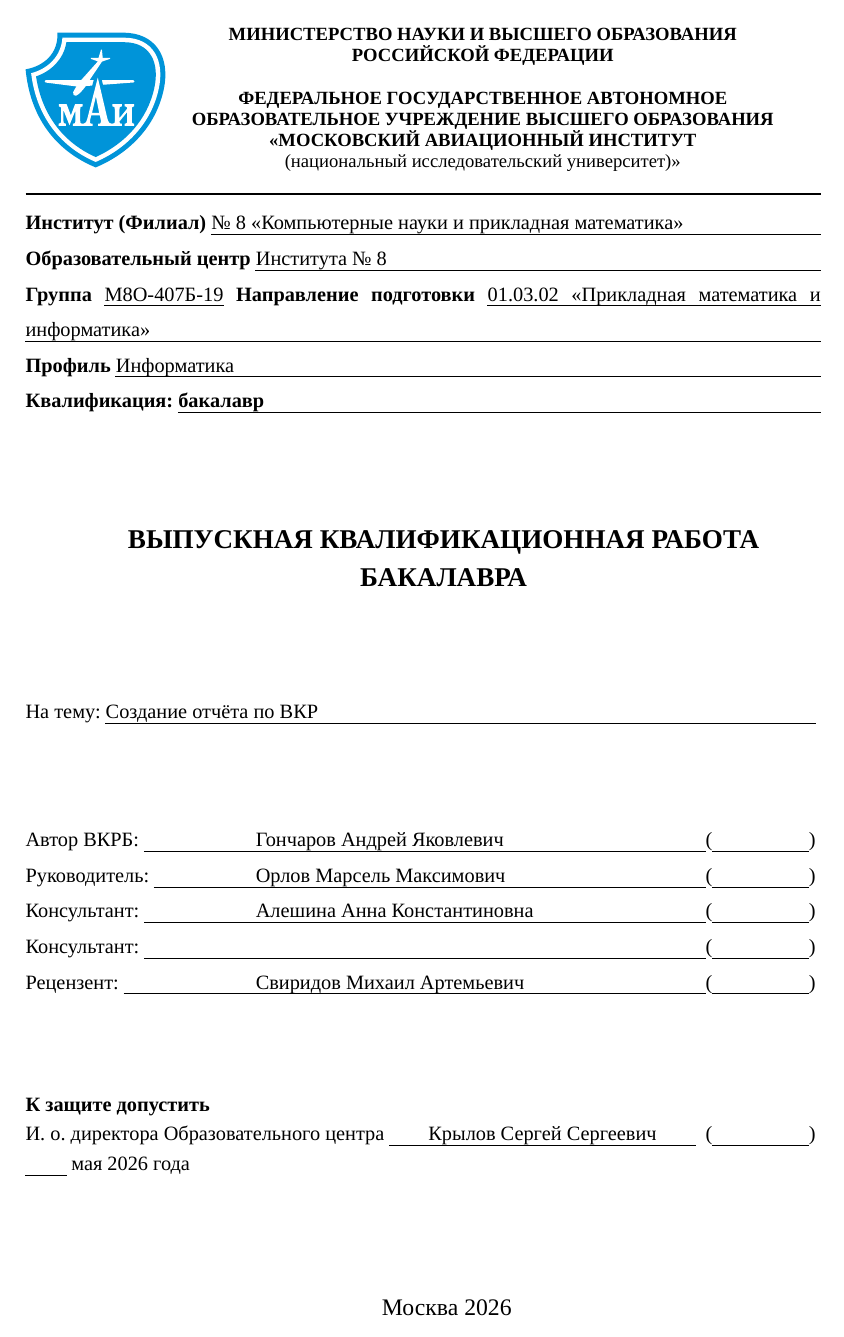
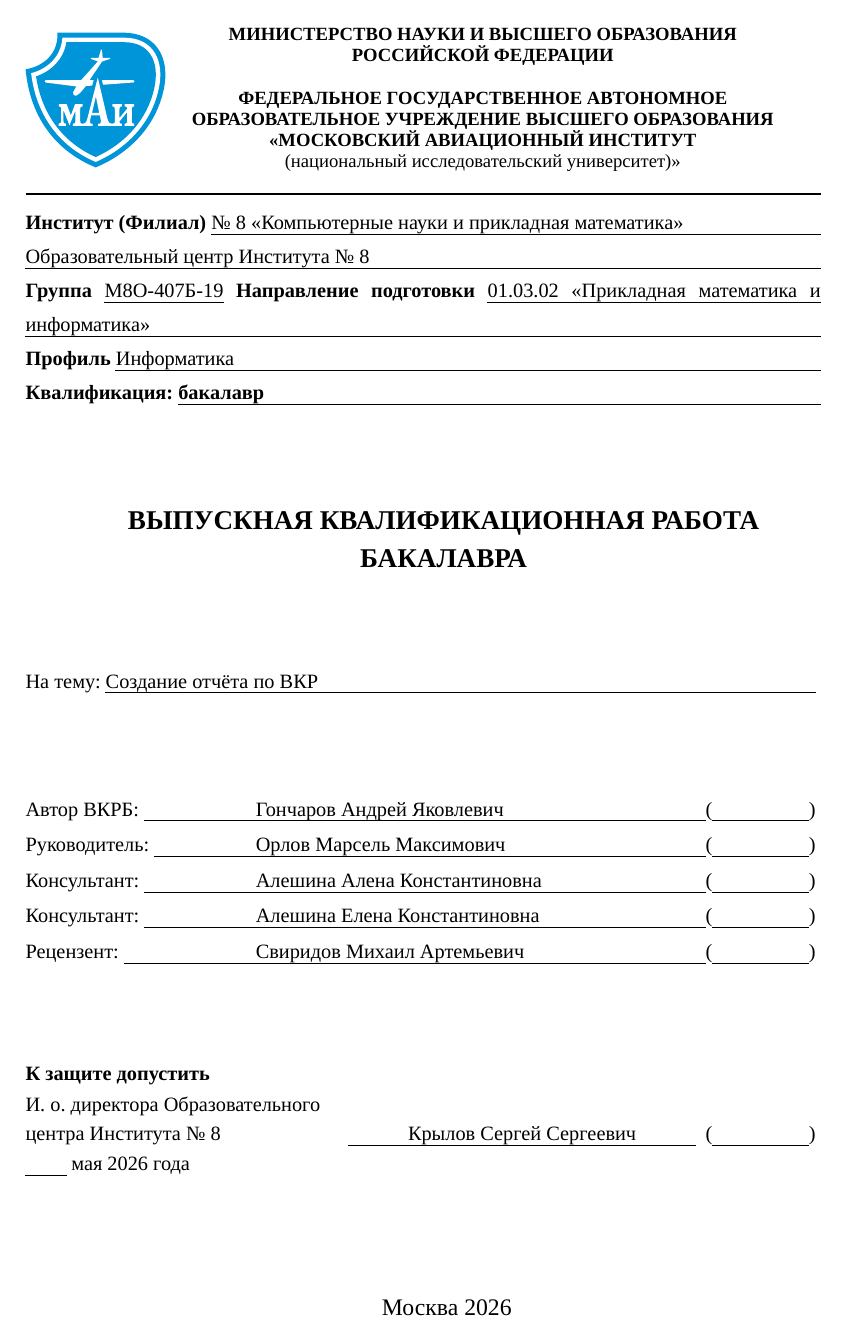
Before and after one commit to iktovr/diploma-latex-template, a LaTeX thesis (example/main.tex, which reads diploma/diploma.cls, diploma/styles/02-construction.sty, diploma/styles/10-titlepage.sty): page 1 of 31. Compiled offline with XeLaTeX; a missing font is replaced by an installed copy or a similar font.

Commit message:
Сопроводительные документы

```diff
--- a/diploma/diploma.cls
+++ b/diploma/diploma.cls
@@ -5,31 +5,14 @@
 \DeclareKeys[diploma]{
     fontsize.store = \@fontsize,
     bachelor.if = @bachelor,
-    master.if = @master
+    master.if = @master,
+    handout.if = @handout,
 }
 \SetKeys[diploma]{
     fontsize = 14pt,
     bachelor
 }
 \ProcessKeyOptions[diploma]\relax
-
-\if@bachelor
-    \def\degree{бакалавр}
-    \def\workName{выпускная квалификационная работа бакалавра}
-    \def\workNameIn{выпускной квалификационной работе бакалавра}
-    \def\workNameShort{ВКРБ}
-    \def\profileType{Профиль}
-    \def\supervisorType{Руководитель}
-\fi
-
-\if@master
-    \def\degree{магистр}
-    \def\workName{выпускная квалификационная работа магистра}
-    \def\workNameIn{выпускной квалификационной работе магистра}
-    \def\workNameShort{ВКРМ}
-    \def\profileType{Магистерская программа}
-    \def\supervisorType{Научный руководитель}
-\fi
 
 \LoadClass{article}
 \RequirePackage[russian]{babel}
@@ -58,3 +41,30 @@
 \RequirePackage{22-algorithms}
 
 \makeglossaries
+
+% Значения по умолчанию
+\departmentType{}
+
+\if@bachelor
+    \degree{бакалавр}
+    \workType{выпускная квалификационная работа бакалавра}
+    \workTypeDat{выпускной квалификационной работе бакалавра}
+    \workTypeAcc{выпускную квалификационную работу бакалавра}
+    \workTypeShort{ВКРБ}
+    \profileType{Профиль}
+    \supervisorType{Руководитель}
+\fi
+
+\if@master
+    \degree{инженер-исследователь}
+    \workType{выпускная квалификационная работа}
+    \workTypeDat{выпускной квалификационной работе}
+    \workTypeAcc{выпускную квалификационную работу}
+    \workTypeShort{ВКР}
+    \profileType{Программа}
+    \supervisorType{Научный руководитель}
+\fi
+
+\if@handout
+    \workType{раздаточный материал к\\\@workTypeDat}
+\fi
--- a/diploma/styles/02-construction.sty
+++ b/diploma/styles/02-construction.sty
@@ -1,6 +1,8 @@
 % Author: CatInCosmicSpace
 \NeedsTeXFormat{LaTeX2e}
 \ProvidesPackage{02-construction}[2021/03/21 v1.2 Построение отчета]
+
+\RequirePackage{pdfpages}
 
 % 6.2.1 Наименования структурных элементов отчета:
 % "СПИСОК ИСПОЛНИТЕЛЕЙ", % у нас не используется
--- a/diploma/styles/10-titlepage.sty
+++ b/diploma/styles/10-titlepage.sty
@@ -2,51 +2,120 @@
 \NeedsTeXFormat{LaTeX2e}
 \ProvidesPackage{10-titlepage}[2021/03/21 v1.2 Титульный лист]
 
-% Поля для заполнения для ВКР
-\def\student#1{\gdef\@student{#1}}
-\def\@student{\@latex@warning@no@line{No \noexpand\student given}}
+\RequirePackage{expl3}
+\RequirePackage{xstring}
+\RequirePackage{etoolbox}
 
-\def\theme#1{\gdef\@theme{#1}}
-\def\@theme{\@latex@warning@no@line{No \noexpand\theme given}}
+\newcommand{\@makeVariableDefault}[2][warning]{
+    \ifstrequal{#1}{warning}{
+        \expandafter\newcommand\expandafter*\csname @#2\endcsname{
+            \@latex@warning@no@line{No \detokenize{#2} given}
+        }
+    }{
+        \ifstrequal{#1}{empty}{
+            \expandafter\newcommand\expandafter*\csname @#2\endcsname{}
+        }{
+        \ifstrequal{#1}{}{
+            \expandafter\newcommand\expandafter*\csname @#2\endcsname{}
+        }{
+            \expandafter\newcommand\expandafter*\csname @#2\endcsname{#1}
+        }
+        }
+    }
+}
 
-\def\group#1{\gdef\@group{#1}}
-\def\@group{\@latex@warning@no@line{No \noexpand\group given}}
+\newcommand{\@makeVariable}[2][warning]{
+    \expandafter\newcommand\expandafter*\csname #2\endcsname[1]{
+        \expandafter\renewcommand\expandafter*\csname @#2\endcsname{##1}
+    }
+    \@makeVariableDefault[#1]{#2}
+}
 
-\def\department#1{\gdef\@department{#1}}
-\def\@department{\@latex@warning@no@line{No \noexpand\department given}}
+\ExplSyntaxOn
+\newcommand{\makeShortname}[1]{
+    \seq_set_split:Nnn \l_tmpa_seq { ~ } { #1 }
+    \int_compare:nNnTF { \seq_count:N \l_tmpa_seq } = { 1 }
+        { #1 }
+        {
+        \seq_pop_left:NN \l_tmpa_seq \l_tmpa_first
+        \tl_clear:N \l_tmpa_tl
+        \seq_map_inline:Nn \l_tmpa_seq
+            {
+            \tl_put_right:Nx \l_tmpa_tl { \tl_head:n { ##1 } . }
+            }
+        \tl_put_right:Nx \l_tmpa_tl {\nobreakspace \l_tmpa_first}
+        \tl_use:N \l_tmpa_tl
+        }
+    }
+\ExplSyntaxOff
 
-\def\faculty#1{\gdef\@faculty{#1}}
-\def\@faculty{\@latex@warning@no@line{No \noexpand\faculty given}}
+\newcommand{\@makeVariableWithShortname}[2][warning]{
+    \expandafter\newcommand\expandafter*\csname #2\endcsname[2][]{
+        \expandafter\renewcommand\expandafter*\csname @#2\endcsname{##2}
+        \def\temp{##1}
+        \ifx\@empty\temp
+            \expandafter\renewcommand\expandafter*\csname @#2Short\endcsname{\makeShortname{##2}}
+        \else
+            \expandafter\renewcommand\expandafter*\csname @#2Short\endcsname{##1}
+        \fi
+    }
+    \@makeVariableDefault[#1]{#2}
+    \@makeVariableDefault[#1]{#2Short}
+}
 
-\def\supervisor#1{\gdef\@supervisor{#1}}
-\def\@supervisor{\@latex@warning@no@line{No \noexpand\supervisor given}}
+\newcommand{\@fullname}[1]{
+    \csname @#1\endcsname
+}
 
-\def\@firstConsultant{}
-\def\firstConsultant#1{\gdef\@firstConsultant{#1}}
+\newcommand{\@shortname}[1]{
+    \csname @#1Short\endcsname
+}
 
-\def\@secondConsultant{}
-\def\secondConsultant#1{\gdef\@secondConsultant{#1}}
+\newcommand{\@credentials}[1]{
+    \csname @#1Credentials\endcsname
+}
 
-\def\@reviewer{}
-\def\reviewer#1{\gdef\@reviewer{#1}}
+% Поля для заполнения в ВКР
+% Информация о студенте
+\@makeVariableWithShortname{student}
+\@makeVariable{faculty}
+\@makeVariable{department}
+\@makeVariable{group}
+\@makeVariable{profile}
+\@makeVariable{speciality}
 
-\def\headOfDepartment#1{\gdef\@headOfDepartment{#1}}
-\def\@headOfDepartment{\@latex@warning@no@line{No \noexpand\headOfDepartment given}}
+% Информация о работе
+\@makeVariable{theme}
+\@makeVariable{workDate}
+\@makeVariable[empty]{similarityPercentage}
 
-\def\headOfDepartmentTitle#1{\gdef\@headOfDepartmentTitle{#1}}
-\def\@headOfDepartmentTitle{\@latex@warning@no@line{No \noexpand\headOfDepartmentTitle given}}
+% Информация об экспертах
+\@makeVariableWithShortname{supervisor}
+\@makeVariable[empty]{supervisorCredentials}
 
-\def\departmentFullName#1{\gdef\@departmentFullName{#1}}
-\def\@departmentFullName{\@latex@warning@no@line{No \noexpand\departmentFullName given}}
+\@makeVariableWithShortname[empty]{firstConsultant}
+\@makeVariable[empty]{firstConsultantCredentials}
 
-\def\profile#1{\gdef\@profile{#1}}
-\def\@profile{\@latex@warning@no@line{No \noexpand\profile given}}
+\@makeVariableWithShortname[empty]{secondConsultant}
+\@makeVariable[empty]{secondConsultantCredentials}
 
-\def\speciality#1{\gdef\@speciality{#1}}
-\def\@speciality{\@latex@warning@no@line{No \noexpand\speciality given}}
+\@makeVariableWithShortname[empty]{reviewer}
+\@makeVariable[empty]{reviewerCredentials}
 
-\def\date#1{\gdef\@date{#1}}
-\def\@date{\@latex@warning@no@line{No \noexpand\date given}}
+% Информация об институте
+\@makeVariableWithShortname{headOfDepartment}
+\@makeVariable{headOfDepartmentTitle}
+
+% Названия различных полей
+\@makeVariable{degree}
+\@makeVariable{workType}
+\@makeVariable{workTypeDat}
+\@makeVariable{workTypeAcc}
+\@makeVariable{workTypeShort}
+\@makeVariable{profileType}
+\@makeVariable{supervisorType}
+\@makeVariable{departmentType}
+
 
 \RequirePackage{fancyhdr}
 \fancypagestyle{year}{
@@ -59,10 +128,10 @@
 \RequirePackage[normalem]{ulem}
 \RequirePackage[usestackEOL]{stackengine}
 \RequirePackage{lineno}
-\RequirePackage{xstring}
 \RequirePackage{ifthen}
+\RequirePackage{varwidth}
 
-\newcommand\makeHeader{
+\newcommand{\makeHeader}{
     \noindent\begin{minipage}{0.05\textwidth}
         \includegraphics[scale=0.4]{inc/mai.pdf}
     \end{minipage}
@@ -79,38 +148,37 @@
             } \\
             (национальный исследовательский университет)>>
         \end{center}
-    \end{minipage}
+    \end{minipage}\\
+    \noindent\parbox[t][24pt][c]{\textwidth}{\rule{\textwidth}{1.5pt}}
+}
 
-    \noindent\parbox[t][24pt][c]{\textwidth}{\rule{\textwidth}{1.5pt}}
-
-    \begingroup
+\newcommand{\makeAffiliations}{
     \fontsize{12pt}{16pt}\selectfont
     \noindent
     \textbf{Институт (Филиал)} \uline{\@faculty\hfill} \\
-        \textbf{Образовательный центр} \uline{\@department\hfill} \\
+    \textbf{\@departmentType} \uline{\@department\hfill} \\
     \textbf{Группа} \uline{\@group} \textbf{Направление подготовки} \expandafter\uline\expandafter{\expanded{\@speciality}\hfill} \\
-        \textbf{\profileType} \uline{\@profile\hfill} \\
-        \textbf{Квалификация:} \uline{\textbf{\degree}\hfill}
-    \endgroup
+    \textbf{\@profileType} \uline{\@profile\hfill} \\
+    \textbf{Квалификация:} \uline{\textbf{\@degree}\hfill}
 }
 
-\newcommand\makeTheme[1]{
+\newcommand{\makeTheme}[1]{
     \noindent На тему:
     \expandafter\uline\expandafter{\expanded{#1}\hfill}
 }
 
-\newcommand\signature[1]{
+\newcommand{\signature}[1]{
     (\uline{\hspace{#1}})
 }
 
-\newcommand\fillTitle{
+\newcommand{\fillTitle}{
     \fontsize{12pt}{14pt}\selectfont
     \vfill
 
     % немного короче текста, чтобы добиться переноса последнего слова
     \begin{minipage}{0.9\textwidth}
         \centering\bfseries\fontsize{16pt}{18pt}\selectfont
-        \MakeUppercase{\workName}
+        \MakeUppercase{\@workType}
     \end{minipage}
 
     \vfill
@@ -123,11 +191,11 @@
         \setlength{\tabcolsep}{0pt}
         \renewcommand{\arraystretch}{1.2}
         \noindent\begin{tabularx}{\textwidth}{l>{\raggedright\arraybackslash}Xr}
-            \noindent Автор \workNameShort: \uline{\hfill} & \uline{\hspace{2cm} \@student          \hfill} & \signature{2cm} \\
-            \noindent \supervisorType:      \uline{\hfill} & \uline{\hspace{2cm} \@supervisor       \hfill} & \signature{2cm} \\
-            \noindent Консультант:          \uline{\hfill} & \uline{\hspace{2cm} \@firstConsultant  \hfill} & \signature{2cm} \\
-            \noindent Консультант:          \uline{\hfill} & \uline{\hspace{2cm} \@secondConsultant \hfill} & \signature{2cm} \\
-            \noindent Рецензент:            \uline{\hfill} & \uline{\hspace{2cm} \@reviewer         \hfill} & \signature{2cm} \\
+            \noindent Автор \@workTypeShort: \uline{\hfill} & \uline{\hspace{2cm} \@student          \hfill} & \signature{2cm} \\
+            \noindent \@supervisorType:      \uline{\hfill} & \uline{\hspace{2cm} \@supervisor       \hfill} & \signature{2cm} \\
+            \noindent Консультант:           \uline{\hfill} & \uline{\hspace{2cm} \@firstConsultant  \hfill} & \signature{2cm} \\
+            \noindent Консультант:           \uline{\hfill} & \uline{\hspace{2cm} \@secondConsultant \hfill} & \signature{2cm} \\
+            \noindent Рецензент:             \uline{\hfill} & \uline{\hspace{2cm} \@reviewer         \hfill} & \signature{2cm} \\
         \end{tabularx}
     \endgroup
 
@@ -135,17 +203,21 @@
 
     \noindent \textbf{К защите допустить}
 
-    \noindent \@headOfDepartmentTitle \@departmentFullName\ \uline{\hfill \@headOfDepartment \hfill}\ \signature{2cm}
+    \medskip
 
-    \noindent \@date
+    \noindent \parbox[b]{0.4\textwidth}{\@headOfDepartmentTitle}\ \uline{\hfill \@headOfDepartment \hfill}\ \signature{2cm}
+
+    \noindent \@workDate
 
     \vspace{2cm}
 }
 
-\renewcommand\maketitle{
+\renewcommand{\maketitle}{
     \begin{titlepage}
         \thispagestyle{year}
         \makeHeader
+
+        \makeAffiliations
 
         \fillTitle
 
--- a/diploma/styles/12-abstract.sty
+++ b/diploma/styles/12-abstract.sty
@@ -36,7 +36,7 @@
     \fi
 }
 
-\def\abstractLine{\MakeTitlecase{\workName} состоит из}
+\def\abstractLine{\MakeTitlecase{\@workType} состоит из}
 
 \renewcommand{\abstract}{
     \structure*{РЕФЕРАТ} % реферат не должен быть в содержании
--- a/diploma/styles/14-terms-and-definitions.sty
+++ b/diploma/styles/14-terms-and-definitions.sty
@@ -22,8 +22,8 @@
     \renewcommand*{\glsgroupskip}{}%
 }
 
-\def\termsAndDefinitionsLine{В настоящей \workNameIn\ применяют следующие термины с соответствующими определениями:}
-\def\termsAndAbbreviationsLine{В настоящей \workNameIn\ применяют следующие определения, обозначения и сокращения:}
+\def\termsAndDefinitionsLine{В настоящей \@workTypeDat\ применяют следующие термины с соответствующими определениями:}
+\def\termsAndAbbreviationsLine{В настоящей \@workTypeDat\ применяют следующие определения, обозначения и сокращения:}
 
 \newcommand{\termsanddefenitions}{
     \structure{ТЕРМИНЫ~И~ОПРЕДЕЛЕНИЯ}
--- a/diploma/styles/15-list-of-abbreviations.sty
+++ b/diploma/styles/15-list-of-abbreviations.sty
@@ -15,7 +15,7 @@
     \renewcommand*{\glsgroupskip}{}
 }
 
-\def\abbreviationsLine{В настоящей \workNameIn\ применяют следующие сокращения и обозначения:}
+\def\abbreviationsLine{В настоящей \@workTypeDat\ применяют следующие сокращения и обозначения:}
 
 \newcommand{\listofabbreviations}{
     \structure{ПЕРЕЧЕНЬ~СОКРАЩЕНИЙ~И~ОБОЗНАЧЕНИЙ}
--- a/example/main.tex
+++ b/example/main.tex
@@ -8 +2,0 @@
-\firstConsultant{Алешина Анна Константиновна}
```
Also changed, not shown: diploma/review.sty (added, +99 -0 lines), diploma/task.sty (added, +78 -0 lines), example/consultant_review.tex (added, +15 -0 lines), example/handout.tex (added, +7 -0 lines), example/info.tex (added, +25 -0 lines), example/review.tex (added, +17 -0 lines), example/supervisor_review.tex (added, +17 -0 lines), example/task.tex (added, +61 -0 lines), example/consultant_review.pdf (added), example/handout.pdf (added), example/main.pdf, example/review.pdf (added), example/supervisor_review.pdf (added), example/task.pdf (added), 1 more files. Lines whose indentation alone changed are shown as unchanged.
